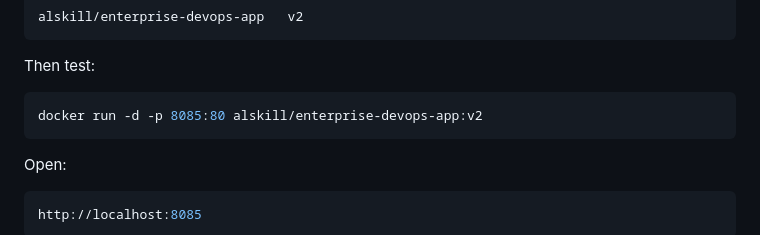
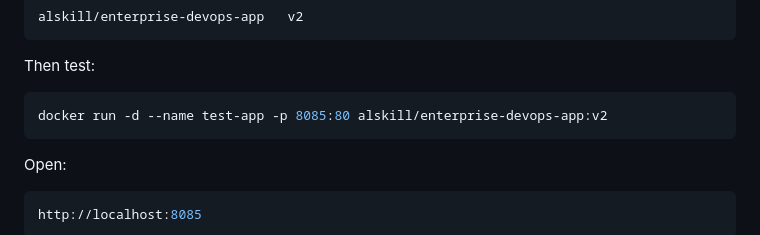
Before and after one commit to alfi-teachs/enterprise-devops-platform, a Markdown page: README.md, the part around the change. GitHub-like rendering.

````diff
--- a/README.md
+++ b/README.md
@@ -1169,7 +1169,7 @@ alskill/enterprise-devops-app   v2
 ```
 Then test:
 ```bash
-docker run -d -p 8085:80 alskill/enterprise-devops-app:v2
+docker run -d --name test-app -p 8085:80 alskill/enterprise-devops-app:v2
 ```
 Open:
 ```bash
````
